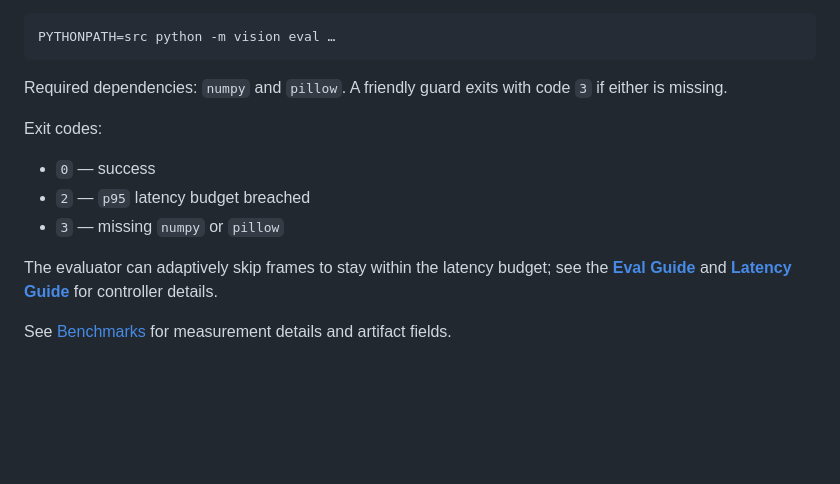
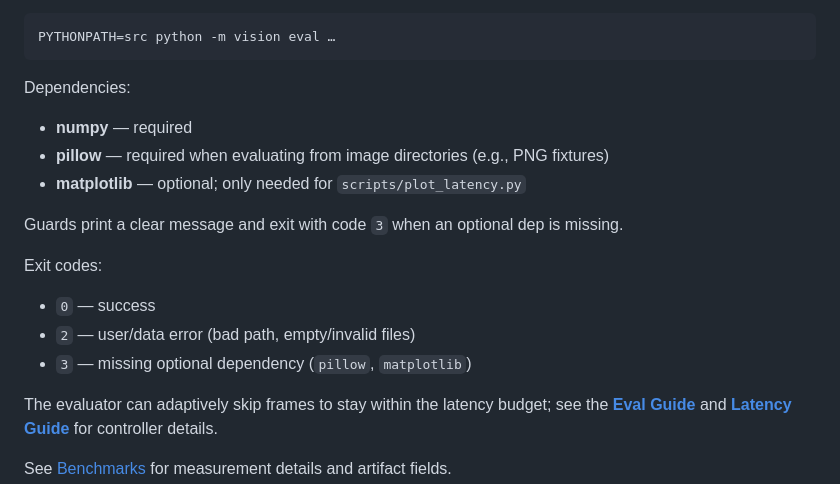
Before and after one commit to matthewtpapa/vision, a Markdown page: README.md, the part around the change printed below. GitHub-like rendering; blank space fills up the shorter version.

````diff
--- a/README.md
+++ b/README.md
@@ -113,13 +114,19 @@ Running from a source checkout? Use the local fallback:
 PYTHONPATH=src python -m vision eval …
 ```
 
-Required dependencies: `numpy` and `pillow`. A friendly guard exits with code `3` if either is missing.
+Dependencies:
+
+- **numpy** — required
+- **pillow** — required when evaluating from image directories (e.g., PNG fixtures)
+- **matplotlib** — optional; only needed for `scripts/plot_latency.py`
+
+Guards print a clear message and exit with code `3` when an optional dep is missing.
 
 Exit codes:
 
 - `0` — success
-- `2` — `p95` latency budget breached
-- `3` — missing `numpy` or `pillow`
+- `2` — user/data error (bad path, empty/invalid files)
+- `3` — missing optional dependency (`pillow`, `matplotlib`)
 
 The evaluator can adaptively skip frames to stay within the latency budget; see the **[Eval Guide](docs/eval.md)** and **[Latency Guide](docs/latency.md)** for controller details.
 
````
Also changed, not shown: other parts of README.md (+25 -24 lines).
